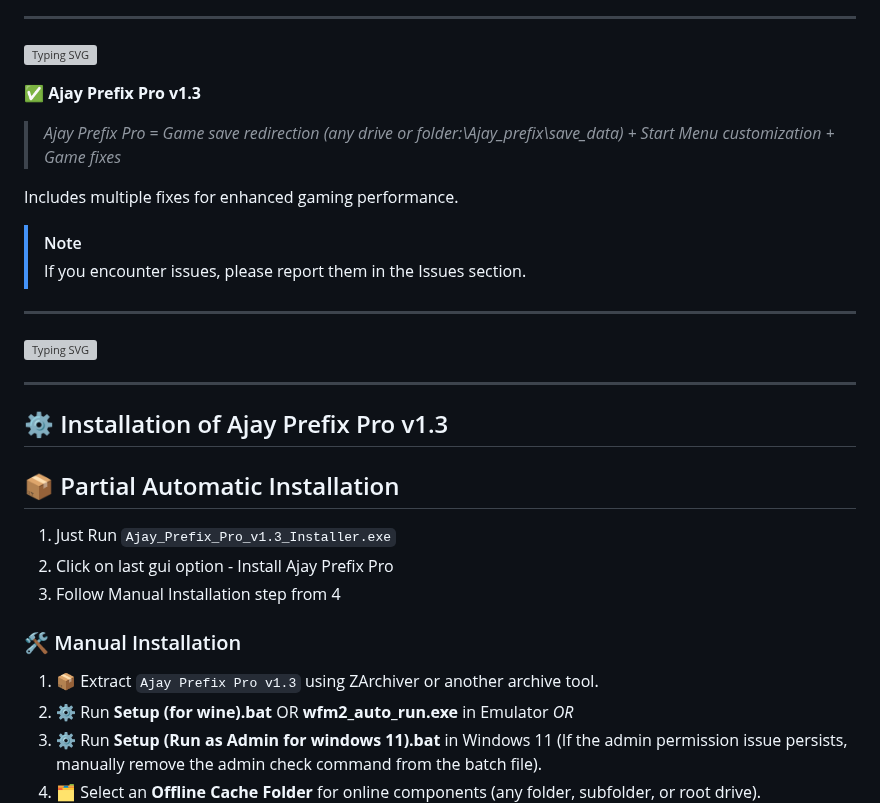
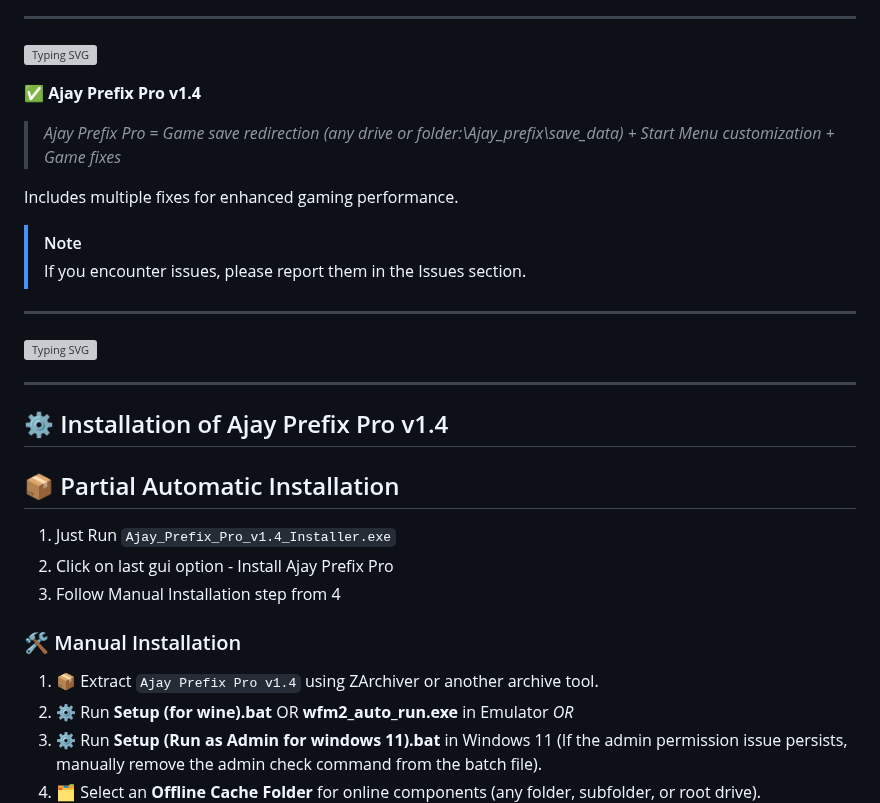
Before and after one commit to ajay9634/Ajay-prefix, a Markdown page: README.md, the part around one of its changes. Drawn GitHub-style; grey boxes are pictures that could not be loaded.

```diff
--- a/README.md
+++ b/README.md
@@ -32,7 +32,7 @@ Read Wiki and FAQ - [Click Here](https://github.com/ajay9634/Ajay-prefix/wiki/%E
 
 ![Typing SVG](https://readme-typing-svg.herokuapp.com?size=60&pause=2000&color=F76D36&center=true&vCenter=true&width=1000&height=150&lines=✨+What+is+Ajay+Prefix+Pro✨)
 
-✅ **Ajay Prefix Pro v1.3**
+✅ **Ajay Prefix Pro v1.4**
 
 > *Ajay Prefix Pro = Game save redirection (any drive or folder:\Ajay_prefix\save_data) + Start Menu customization + Game fixes*
 
@@ -47,16 +47,16 @@ Includes multiple fixes for enhanced gaming performance.
 
 ---
 
-## ⚙️ Installation of Ajay Prefix Pro v1.3
+## ⚙️ Installation of Ajay Prefix Pro v1.4
 ## 📦 Partial Automatic Installation
 
-1. Just Run `Ajay_Prefix_Pro_v1.3_Installer.exe`
+1. Just Run `Ajay_Prefix_Pro_v1.4_Installer.exe`
 2. Click on last gui option - Install Ajay Prefix Pro
 3. Follow Manual Installation step from 4
 
 ### 🛠️ Manual Installation
 
-1. 📦 Extract `Ajay Prefix Pro v1.3` using ZArchiver or another archive tool.
+1. 📦 Extract `Ajay Prefix Pro v1.4` using ZArchiver or another archive tool.
 2. ⚙️ Run **Setup (for wine).bat**   OR **wfm2_auto_run.exe** in Emulator _OR_
 3. ⚙️ Run **Setup (Run as Admin for windows 11).bat** in Windows 11
 (If the admin permission issue persists, manually remove the admin check command from the batch file).
```
Also changed, not shown: other parts of README.md (+5 -5 lines).
